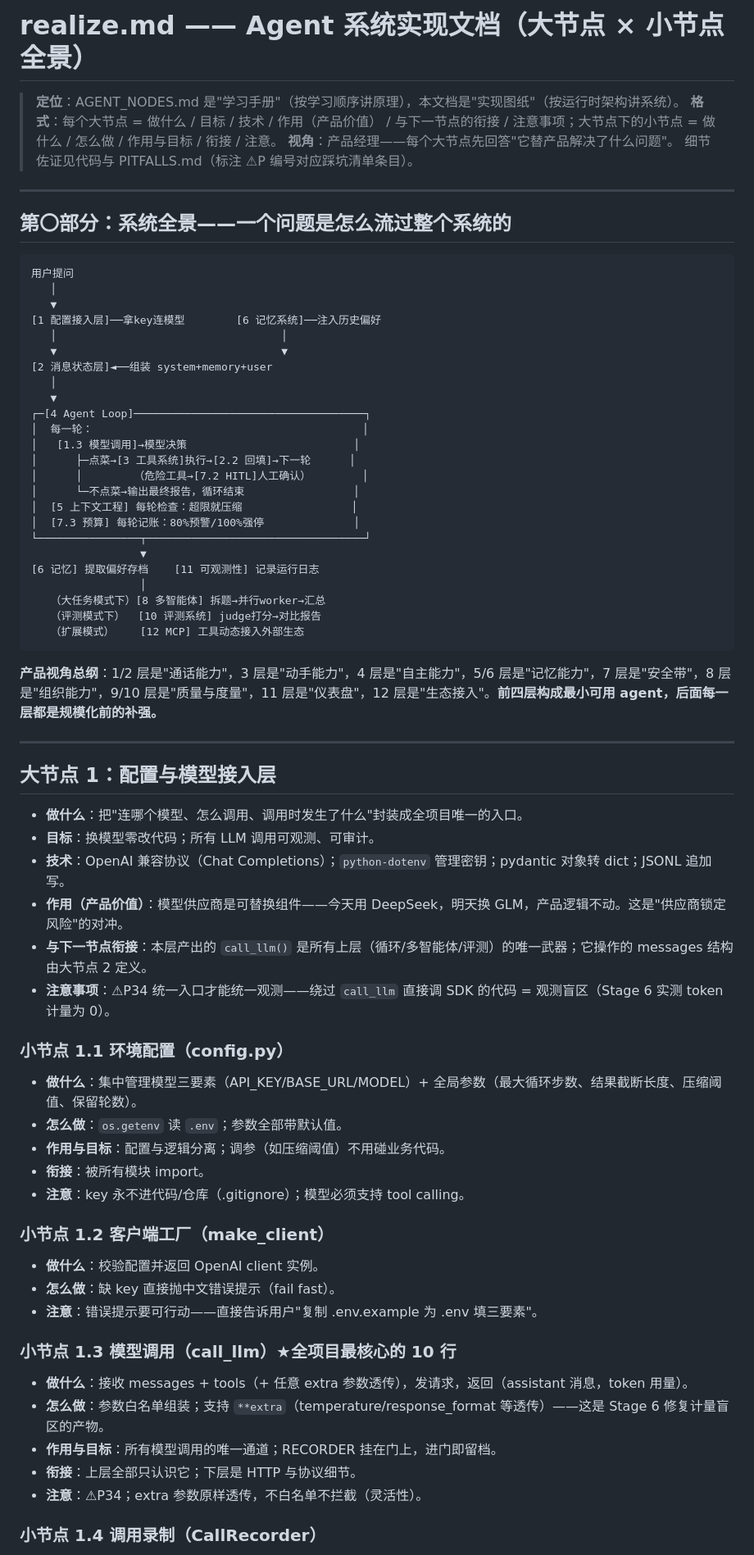
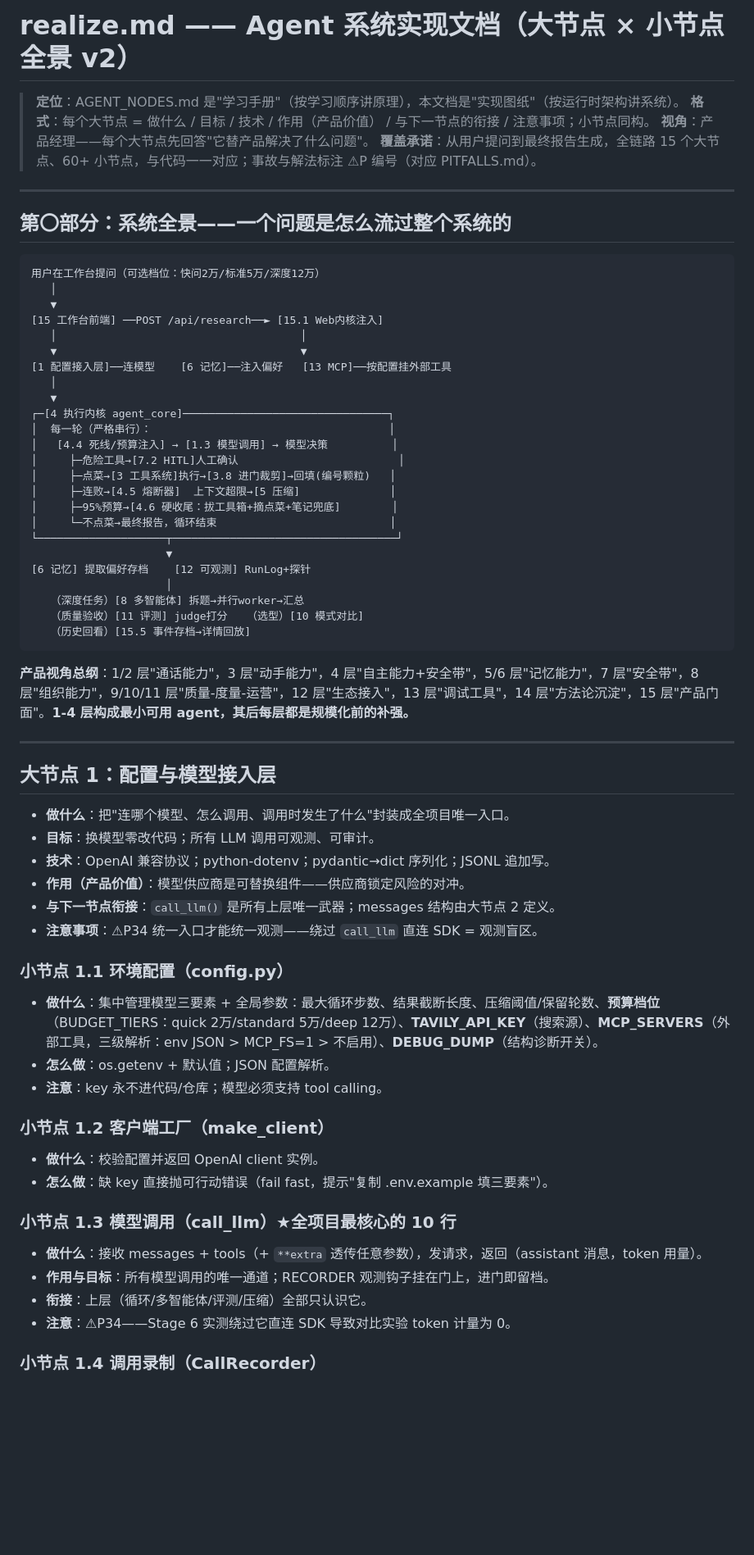
Before and after one commit to skyzizhu/sky-agent-mvp-stu, a Markdown page: realize.md, the part around one of its changes. Shown at 82% size. Rendered like a GitHub page; blank space fills up the shorter version.

````diff
--- a/realize.md
+++ b/realize.md
@@ -1,71 +1,67 @@
-# realize.md —— Agent 系统实现文档（大节点 × 小节点全景）
+# realize.md —— Agent 系统实现文档（大节点 × 小节点全景 v2）
 
 > **定位**：AGENT_NODES.md 是"学习手册"（按学习顺序讲原理），本文档是"实现图纸"（按运行时架构讲系统）。
-> **格式**：每个大节点 = 做什么 / 目标 / 技术 / 作用（产品价值） / 与下一节点的衔接 / 注意事项；大节点下的小节点 = 做什么 / 怎么做 / 作用与目标 / 衔接 / 注意。
+> **格式**：每个大节点 = 做什么 / 目标 / 技术 / 作用（产品价值） / 与下一节点的衔接 / 注意事项；小节点同构。
 > **视角**：产品经理——每个大节点先回答"它替产品解决了什么问题"。
-> 细节佐证见代码与 PITFALLS.md（标注 ⚠P 编号对应踩坑清单条目）。
+> **覆盖承诺**：从用户提问到最终报告生成，全链路 15 个大节点、60+ 小节点，与代码一一对应；事故与解法标注 ⚠P 编号（对应 PITFALLS.md）。
 
 ---
 
 ## 第〇部分：系统全景——一个问题是怎么流过整个系统的
 
 ```
-用户提问
+用户在工作台提问（可选档位：快问2万/标准5万/深度12万）
    │
    ▼
-[1 配置接入层]──拿key连模型        [6 记忆系统]──注入历史偏好
-   │                                   │
-   ▼                                   ▼
-[2 消息状态层]◄──组装 system+memory+user
+[15 工作台前端] ──POST /api/research──► [15.1 Web内核注入]
+   │                                      │
+   ▼                                      ▼
+[1 配置接入层]──连模型    [6 记忆]──注入偏好   [13 MCP]──按配置挂外部工具
    │
    ▼
-┌─[4 Agent Loop]────────────────────────────────────┐
-│  每一轮：                                          │
-│   [1.3 模型调用]→模型决策                          │
-│      ├─点菜→[3 工具系统]执行→[2.2 回填]→下一轮      │
-│      │        （危险工具→[7.2 HITL]人工确认）        │
-│      └─不点菜→输出最终报告，循环结束                 │
-│  [5 上下文工程] 每轮检查：超限就压缩                 │
-│  [7.3 预算] 每轮记账：80%预警/100%强停              │
-└────────────────┬──────────────────────────────────┘
-                 ▼
-[6 记忆] 提取偏好存档    [11 可观测性] 记录运行日志
-                 │
-   （大任务模式下）[8 多智能体] 拆题→并行worker→汇总
-   （评测模式下）  [10 评测系统] judge打分→对比报告
-   （扩展模式）    [12 MCP] 工具动态接入外部生态
+┌─[4 执行内核 agent_core]────────────────────────────────┐
+│  每一轮（严格串行）：                                     │
+│   [4.4 死线/预算注入] → [1.3 模型调用] → 模型决策          │
+│     ├─危险工具→[7.2 HITL]人工确认                         │
+│     ├─点菜→[3 工具系统]执行→[3.8 进门裁剪]→回填(编号颗粒)   │
+│     ├─连败→[4.5 熔断器]  上下文超限→[5 压缩]              │
+│     ├─95%预算→[4.6 硬收尾：拔工具箱+摘点菜+笔记兜底]        │
+│     └─不点菜→最终报告，循环结束                           │
+└────────────────────┬───────────────────────────────────┘
+                     ▼
+[6 记忆] 提取偏好存档    [12 可观测] RunLog+探针
+                     │
+   （深度任务）[8 多智能体] 拆题→并行worker→汇总
+   （质量验收）[11 评测] judge打分   （选型）[10 模式对比]
+   （历史回看）[15.5 事件存档→详情回放]
 ```
 
-**产品视角总纲**：1/2 层是"通话能力"，3 层是"动手能力"，4 层是"自主能力"，5/6 层是"记忆能力"，7 层是"安全带"，8 层是"组织能力"，9/10 层是"质量与度量"，11 层是"仪表盘"，12 层是"生态接入"。**前四层构成最小可用 agent，后面每一层都是规模化前的补强。**
+**产品视角总纲**：1/2 层"通话能力"，3 层"动手能力"，4 层"自主能力+安全带"，5/6 层"记忆能力"，7 层"安全带"，8 层"组织能力"，9/10/11 层"质量-度量-运营"，12 层"生态接入"，13 层"调试工具"，14 层"方法论沉淀"，15 层"产品门面"。**1-4 层构成最小可用 agent，其后每层都是规模化前的补强。**
 
 ---
 
 ## 大节点 1：配置与模型接入层
 
-- **做什么**：把"连哪个模型、怎么调用、调用时发生了什么"封装成全项目唯一的入口。
+- **做什么**：把"连哪个模型、怎么调用、调用时发生了什么"封装成全项目唯一入口。
 - **目标**：换模型零改代码；所有 LLM 调用可观测、可审计。
-- **技术**：OpenAI 兼容协议（Chat Completions）；`python-dotenv` 管理密钥；pydantic 对象转 dict；JSONL 追加写。
-- **作用（产品价值）**：模型供应商是可替换组件——今天用 DeepSeek，明天换 GLM，产品逻辑不动。这是"供应商锁定风险"的对冲。
-- **与下一节点衔接**：本层产出的 `call_llm()` 是所有上层（循环/多智能体/评测）的唯一武器；它操作的 messages 结构由大节点 2 定义。
-- **注意事项**：⚠P34 统一入口才能统一观测——绕过 `call_llm` 直接调 SDK 的代码 = 观测盲区（Stage 6 实测 token 计量为 0）。
+- **技术**：OpenAI 兼容协议；python-dotenv；pydantic→dict 序列化；JSONL 追加写。
+- **作用（产品价值）**：模型供应商是可替换组件——供应商锁定风险的对冲。
+- **与下一节点衔接**：`call_llm()` 是所有上层唯一武器；messages 结构由大节点 2 定义。
+- **注意事项**：⚠P34 统一入口才能统一观测——绕过 `call_llm` 直连 SDK = 观测盲区。
 
 ### 小节点 1.1 环境配置（config.py）
-- **做什么**：集中管理模型三要素（API_KEY/BASE_URL/MODEL）+ 全局参数（最大循环步数、结果截断长度、压缩阈值、保留轮数）。
-- **怎么做**：`os.getenv` 读 `.env`；参数全部带默认值。
-- **作用与目标**：配置与逻辑分离；调参（如压缩阈值）不用碰业务代码。
-- **衔接**：被所有模块 import。
-- **注意**：key 永不进代码/仓库（.gitignore）；模型必须支持 tool calling。
+- **做什么**：集中管理模型三要素 + 全局参数：最大循环步数、结果截断长度、压缩阈值/保留轮数、**预算档位**（BUDGET_TIERS：quick 2万/standard 5万/deep 12万）、**TAVILY_API_KEY**（搜索源）、**MCP_SERVERS**（外部工具，三级解析：env JSON > MCP_FS=1 > 不启用）、**DEBUG_DUMP**（结构诊断开关）。
+- **怎么做**：os.getenv + 默认值；JSON 配置解析。
+- **注意**：key 永不进代码/仓库；模型必须支持 tool calling。
 
 ### 小节点 1.2 客户端工厂（make_client）
 - **做什么**：校验配置并返回 OpenAI client 实例。
-- **怎么做**：缺 key 直接抛中文错误提示（fail fast）。
-- **注意**：错误提示要可行动——直接告诉用户"复制 .env.example 为 .env 填三要素"。
+- **怎么做**：缺 key 直接抛可行动错误（fail fast，提示"复制 .env.example 填三要素"）。
 
 ### 小节点 1.3 模型调用（call_llm）★全项目最核心的 10 行
-- **做什么**：接收 messages + tools（+ 任意 extra 参数透传），发请求，返回（assistant 消息，token 用量）。
-- **怎么做**：参数白名单组装；支持 `**extra`（temperature/response_format 等透传）——这是 Stage 6 修复计量盲区的产物。
-- **作用与目标**：所有模型调用的唯一通道；RECORDER 挂在门上，进门即留档。
-- **衔接**：上层全部只认识它；下层是 HTTP 与协议细节。
-- **注意**：⚠P34；extra 参数原样透传，不白名单不拦截（灵活性）。
+- **做什么**：接收 messages + tools（+ `**extra` 透传任意参数），发请求，返回（assistant 消息，token 用量）。
+- **作用与目标**：所有模型调用的唯一通道；RECORDER 观测钩子挂在门上，进门即留档。
+- **衔接**：上层（循环/多智能体/评测/压缩）全部只认识它。
+- **注意**：⚠P34——Stage 6 实测绕过它直连 SDK 导致对比实验 token 计量为 0。
 
 ### 小节点 1.4 调用录制（CallRecorder）
````
Also changed, not shown: other parts of realize.md (+286 -278 lines).
